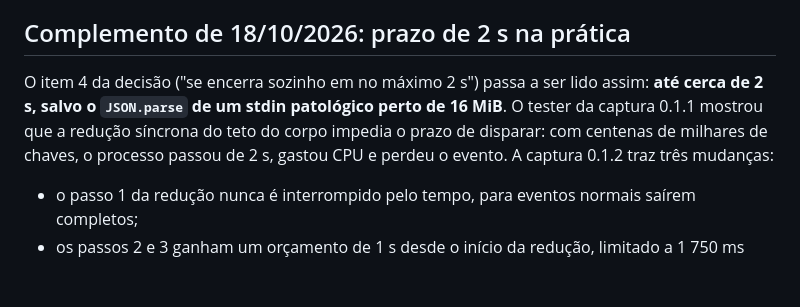
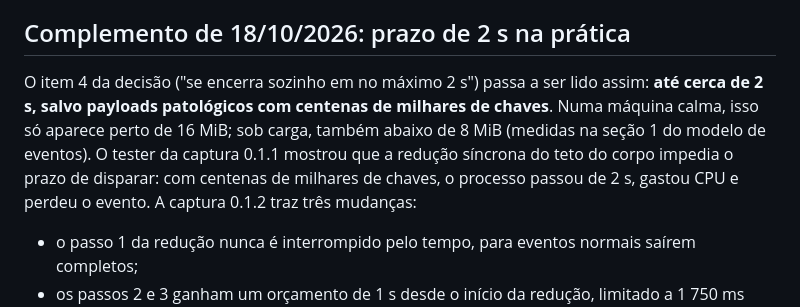
Before and after one commit to victorgabriel08fs/agent-quest, a Markdown page: docs/adr/0001-captura-por-hooks-command-assincronos.md, the part around the change. GitHub-like rendering; blank space fills up the shorter version.

```diff
--- a/docs/adr/0001-captura-por-hooks-command-assincronos.md
+++ b/docs/adr/0001-captura-por-hooks-command-assincronos.md
@@ -67,7 +67,7 @@ O passo 1 da decisão ("corta strings longas") ganhou um teto: o corpo enviado n
 
 ## Complemento de 18/10/2026: prazo de 2 s na prática
 
-O item 4 da decisão ("se encerra sozinho em no máximo 2 s") passa a ser lido assim: **até cerca de 2 s, salvo o `JSON.parse` de um stdin patológico perto de 16 MiB**. O tester da captura 0.1.1 mostrou que a redução síncrona do teto do corpo impedia o prazo de disparar: com centenas de milhares de chaves, o processo passou de 2 s, gastou CPU e perdeu o evento. A captura 0.1.2 traz três mudanças:
+O item 4 da decisão ("se encerra sozinho em no máximo 2 s") passa a ser lido assim: **até cerca de 2 s, salvo payloads patológicos com centenas de milhares de chaves**. Numa máquina calma, isso só aparece perto de 16 MiB; sob carga, também abaixo de 8 MiB (medidas na seção 1 do modelo de eventos). O tester da captura 0.1.1 mostrou que a redução síncrona do teto do corpo impedia o prazo de disparar: com centenas de milhares de chaves, o processo passou de 2 s, gastou CPU e perdeu o evento. A captura 0.1.2 traz três mudanças:
 - o passo 1 da redução nunca é interrompido pelo tempo, para eventos normais saírem completos;
 - os passos 2 e 3 ganham um orçamento de 1 s desde o início da redução, limitado a 1 750 ms desde a partida do processo, para guardar 250 ms para o POST. O tempo é conferido dentro dos laços, e os passos 1 e 2 são abandonados cedo quando um piso do tamanho de saída já passa do teto;
 - um envelope de emergência de custo constante;
```
Also changed, not shown: docs/arquitetura/modelo-de-eventos.md (+8 -2 lines), docs/plano/v1.md (+8 -0 lines).
